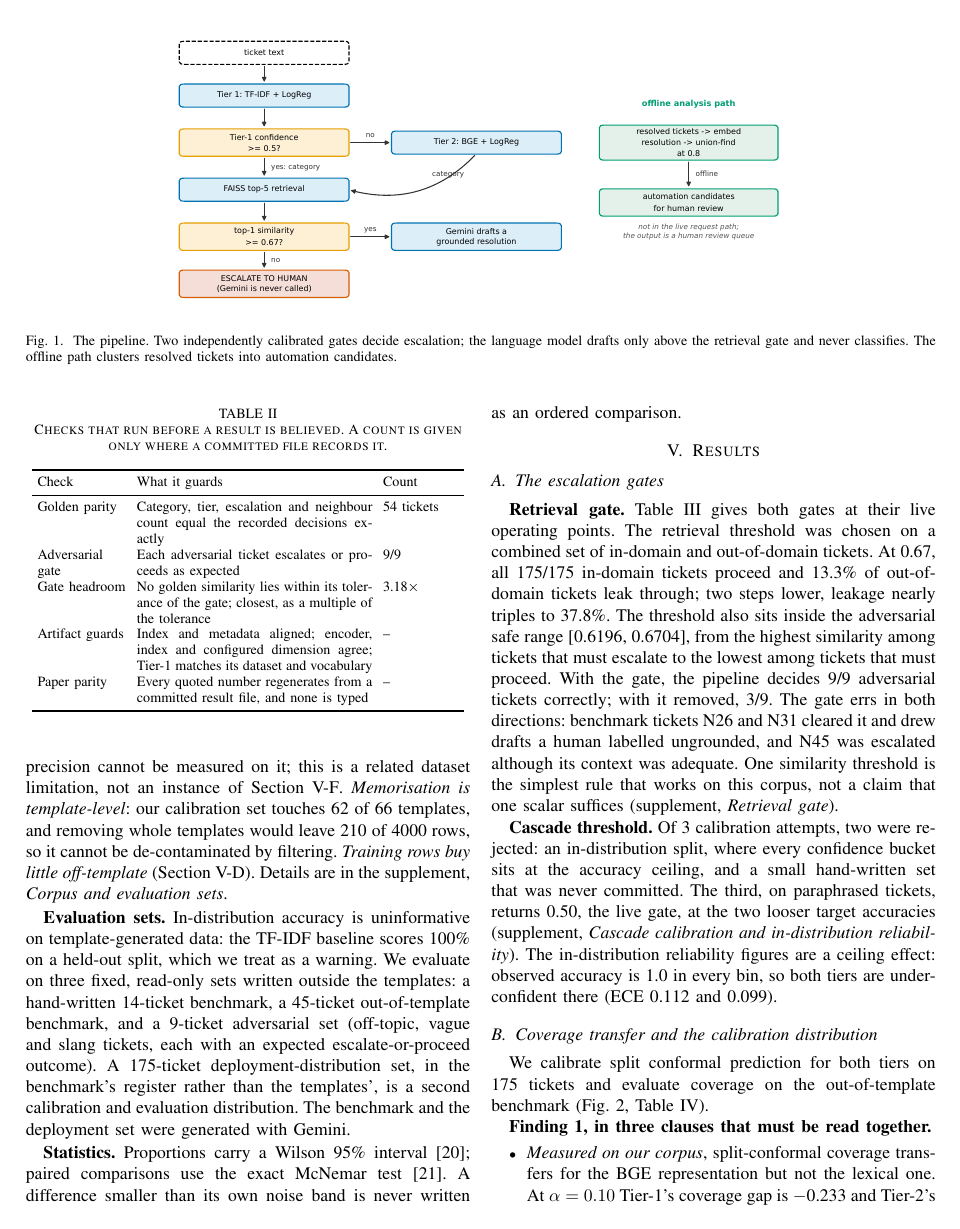
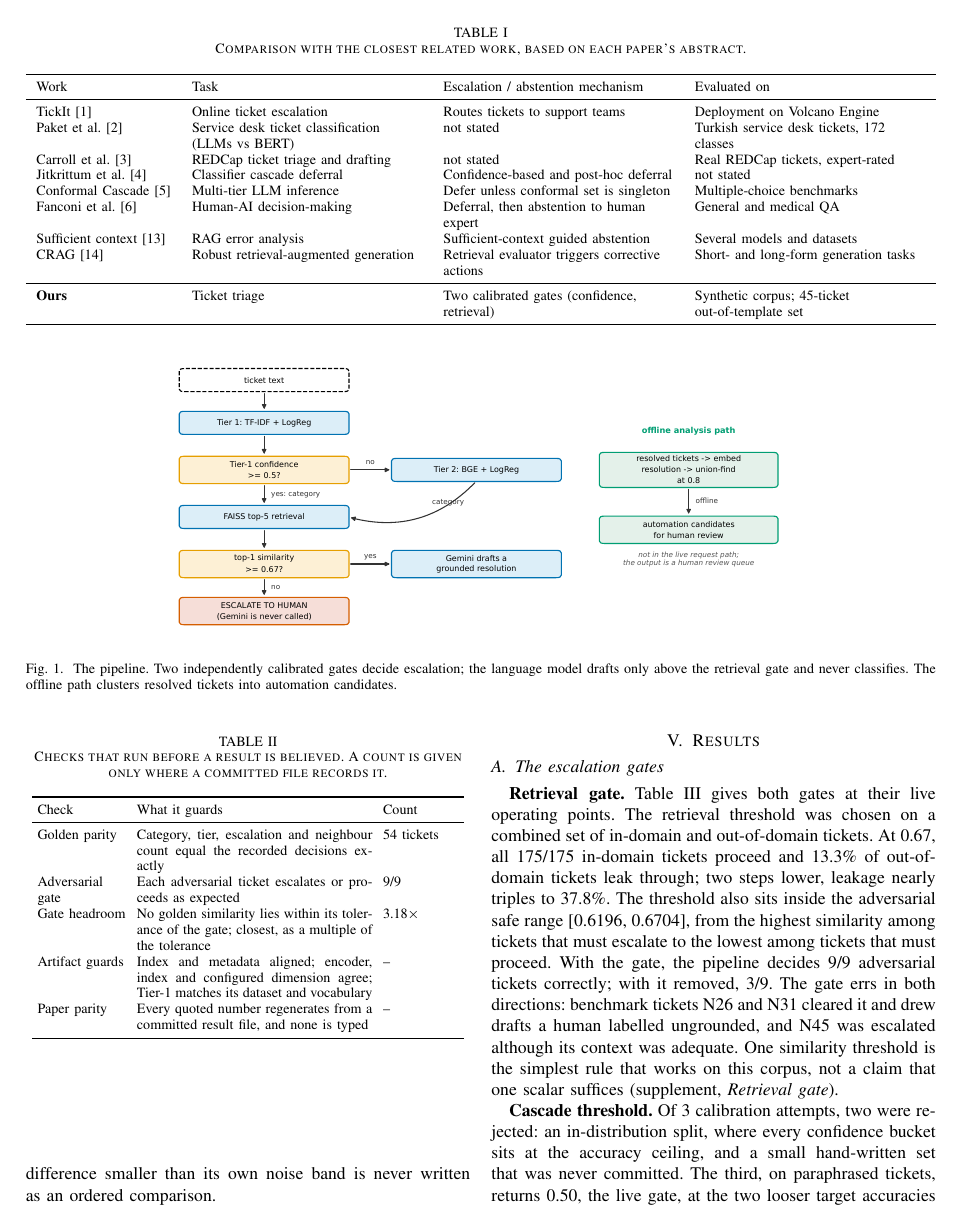
Before and after one commit to aryanwaingankar4/ticket-routing-resolution-agent, a LaTeX paper (paper/main.tex): page 3 of 6. Compiled offline with pdfLaTeX.

Commit message:
paper: descriptive related-work table
Co-Authored-By: Claude Opus 5.5 <noreply@anthropic.com>

```diff
--- a/paper/main.tex
+++ b/paper/main.tex
@@ -29,11 +29,16 @@
 \usepackage{amssymb}
 \usepackage{cite}
 \usepackage{url}
+\usepackage{tabularx}
+\newcolumntype{Y}{>{\raggedright\arraybackslash}X}
 \graphicspath{{figures/}}
 \input{numbers.tex}
 
 % Layout lengths and the repository URL live here, outside the document body,
 % so the body's no-typed-number lint sees no digit that is not a result.
+% A cited paper's own figure (Paket et al.'s class count, from its abstract),
+% not one of our results, so it is not in NUMBERS.md.
+\newcommand{\paketclasses}{172}
 \newcommand{\tabgroup}[1]{\multicolumn{2}{l}{\emph{#1}}}
 \newcommand{\repourl}{\url{https://github.com/aryanwaingankar4/ticket-routing-resolution-agent}}
 \newenvironment{verifytab}%
@@ -109 +114,2 @@ We treat what our synthetic corpus can and cannot measure as a result.
 
+\begin{table*}[t]
@@ -111,8 +116,15 @@ We treat what our synthetic corpus can and cannot measure as a result.
 \centering\footnotesize
-\caption{Our pipeline against the closest cited work. \checkmark: the work's abstract states the property; --: its abstract does not state it, which is not a claim that the work lacks it. Tick.: IT or support tickets; Casc.: a model cascade; Abst.: abstains or escalates to a human; Conf.: a conformal guarantee; RAG: generation grounded in retrieved text; Real: evaluated on real tickets or in deployment; Code: released code.}
+\caption{Comparison with the closest related work, based on each paper's abstract.}
 \label{tab:related}
-\resizebox{\columnwidth}{!}{%
-\begin{tabular}{lccccccc}
+\begin{tabularx}{\textwidth}{lYYY}
 \toprule
-Work & Tick. & Casc. & Abst. & Conf. & RAG & Real & Code \\
+Work & Task & Escalation / abstention mechanism & Evaluated on \\
 \midrule
+TickIt~\cite{tickit} & Online ticket escalation & Routes tickets to support teams & Deployment on Volcano Engine \\
+Paket et al.~\cite{paket_ticket} & Service desk ticket classification (LLMs vs BERT) & not stated & Turkish service desk tickets, \paketclasses{} classes \\
+Carroll et al.~\cite{redcap_llm_triage} & REDCap ticket triage and drafting & not stated & Real REDCap tickets, expert-rated \\
+Jitkrittum et al.~\cite{jitkrittum_cascade} & Classifier cascade deferral & Confidence-based and post-hoc deferral & not stated \\
+Conformal Cascade~\cite{conformal_cascade} & Multi-tier LLM inference & Defer unless conformal set is singleton & Multiple-choice benchmarks \\
+Fanconi et al.~\cite{fanconi_defer} & Human-AI decision-making & Deferral, then abstention to human expert & General and medical QA \\
+Sufficient context~\cite{joren_sufficient} & RAG error analysis & Sufficient-context guided abstention & Several models and datasets \\
+CRAG~\cite{crag} & Robust retrieval-augmented generation & Retrieval evaluator triggers corrective actions & Short- and long-form generation tasks \\
@@ -127,3 +131,5 @@ CRAG~\cite{crag} & -- & -- & -- & -- & \checkmark & -- & -- \\
 \midrule
-\textbf{Ours} & \checkmark & \checkmark & \checkmark & meas.$^{\dagger}$ & \checkmark & -- & \checkmark \\
+\textbf{Ours} & Ticket triage & Two calibrated gates (confidence, retrieval) & Synthetic corpus; \nb{T19.benchmark45.n}-ticket out-of-template set \\
 \bottomrule
+\end{tabularx}
+\end{table*}
```
Also changed, not shown: paper/main.tex (18 more changed lines).
